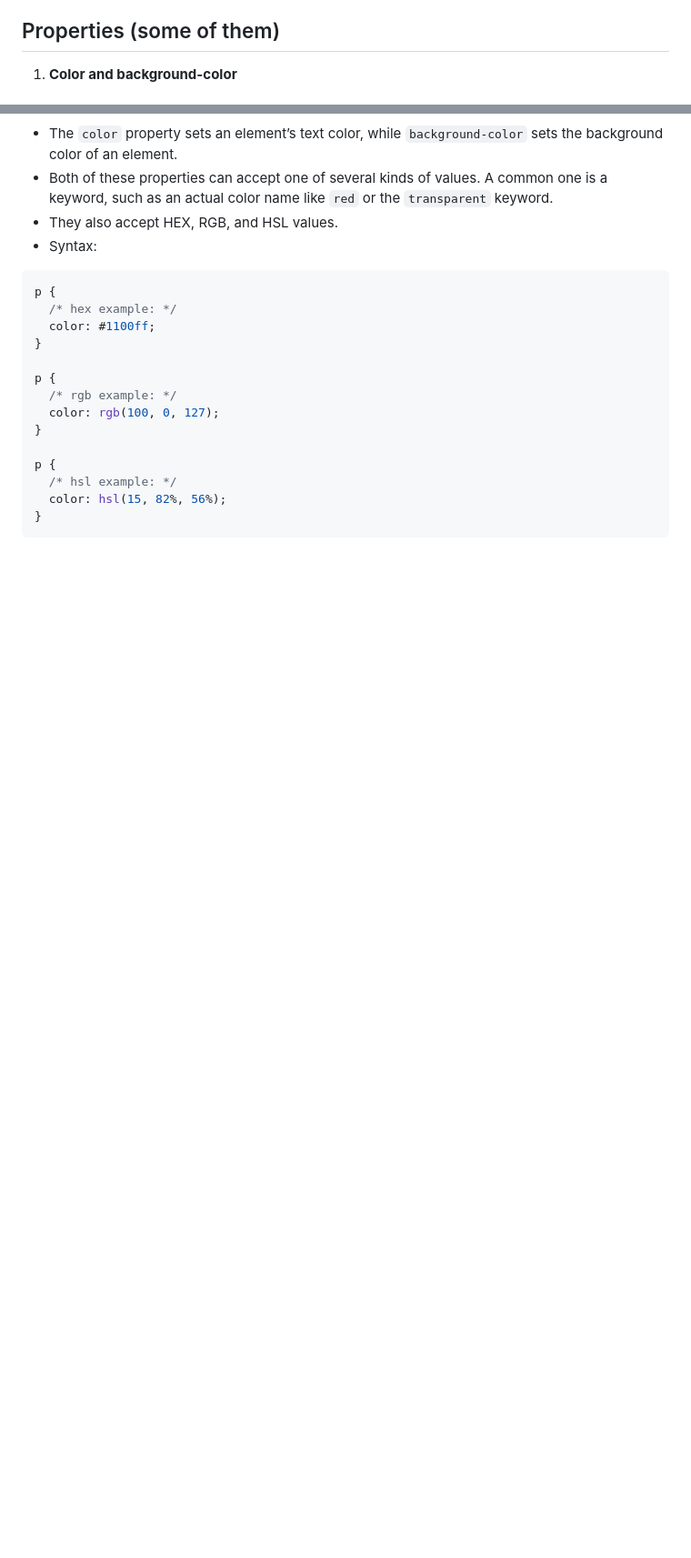
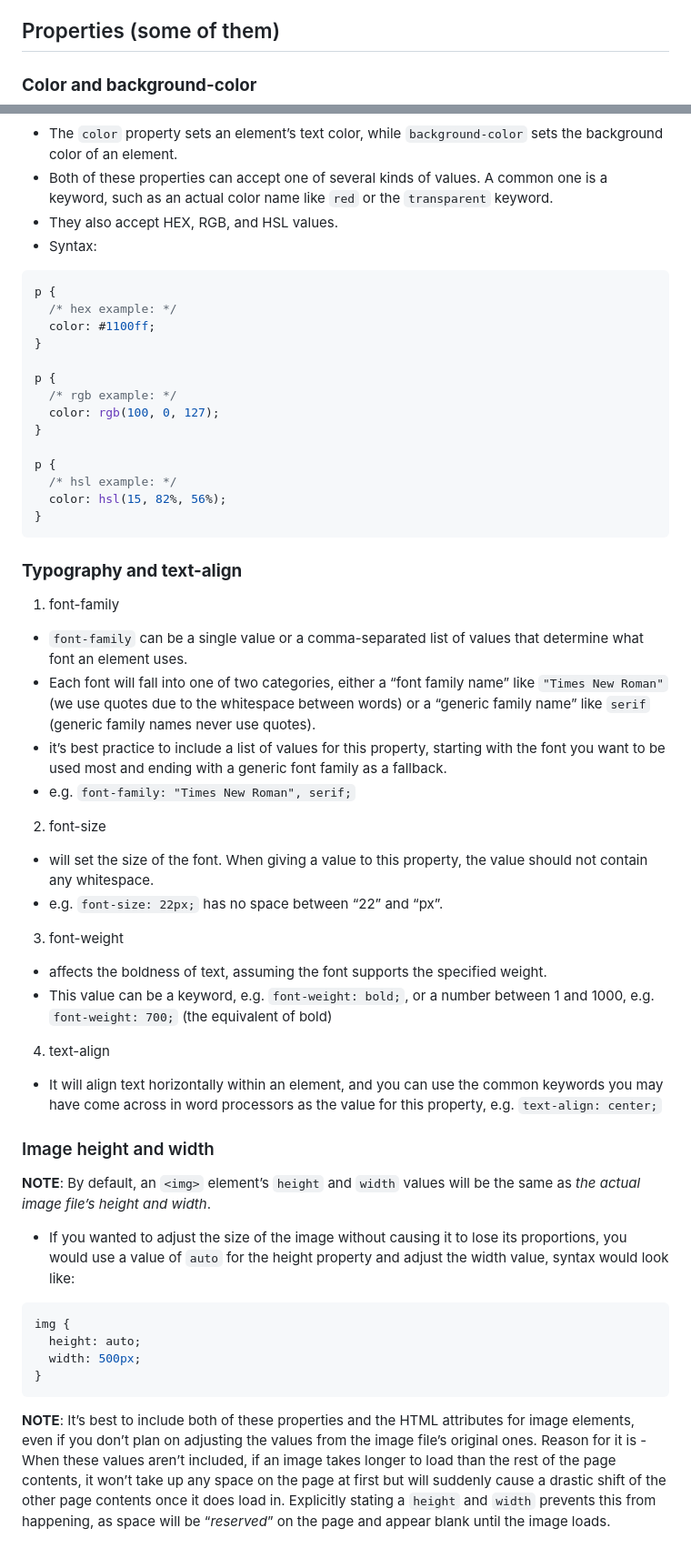
Before and after one commit to szxivk/odin-project-webdev-2024, a Markdown page: odin-proj/webdev-foundations/css-thoughts.md, 2 parts joined by grey strips. Shown: that part at 91% size. GitHub-like rendering; blank space fills up the shorter version.

Commit message:
Update css-thoughts.md with notes on more css properties

````diff
--- a/odin-proj/webdev-foundations/css-thoughts.md
+++ b/odin-proj/webdev-foundations/css-thoughts.md
@@ -179,7 +179,7 @@ works for chaining any combination of selectors, except for chaining more than o
 
 ## Properties (some of them)
 
-1. **Color and background-color**
+### **Color and background-color**
 
 - The `color` property sets an element’s text color, while `background-color` sets the background color of an element.
 - Both of these properties can accept one of several kinds of values. A common one is a keyword, such as an actual color name like `red` or the `transparent` keyword.
@@ -201,3 +201,34 @@ p {
   color: hsl(15, 82%, 56%);
 }
 ```
+
+### **Typography and text-align**
+
+1. font-family
+- `font-family` can be a single value or a comma-separated list of values that determine what font an element uses.
+- Each font will fall into one of two categories, either a “font family name” like `"Times New Roman"` (we use quotes due to the whitespace between words) or a “generic family name” like `serif` (generic family names never use quotes).
+- it’s best practice to include a list of values for this property, starting with the font you want to be used most and ending with a generic font family as a fallback.
+- e.g. `font-family: "Times New Roman", serif;`
+
+2. font-size
+- will set the size of the font. When giving a value to this property, the value should not contain any whitespace.
+- e.g. `font-size: 22px;` has no space between “22” and “px”.
+
+3. font-weight
+- affects the boldness of text, assuming the font supports the specified weight.
+- This value can be a keyword, e.g. `font-weight: bold;`, or a number between 1 and 1000, e.g. `font-weight: 700;` (the equivalent of bold)
+
+4. text-align
+- It will align text horizontally within an element, and you can use the common keywords you may have come across in word processors as the value for this property, e.g. `text-align: center;`
+
+### Image height and width
+
+**NOTE**: By default, an `<img>` element’s `height` and `width` values will be the same as *the actual image file’s height and width*.
+-  If you wanted to adjust the size of the image without causing it to lose its proportions, you would use a value of `auto` for the height property and adjust the width value, syntax would look like:
+```css
+img {
+  height: auto;
+  width: 500px;
+}
+```
+**NOTE**: It’s best to include both of these properties and the HTML attributes for image elements, even if you don’t plan on adjusting the values from the image file’s original ones. Reason for it is -When these values aren’t included, if an image takes longer to load than the rest of the page contents, it won’t take up any space on the page at first but will suddenly cause a drastic shift of the other page contents once it does load in. Explicitly stating a `height` and `width` prevents this from happening, as space will be “*reserved*” on the page and appear blank until the image loads.
````
